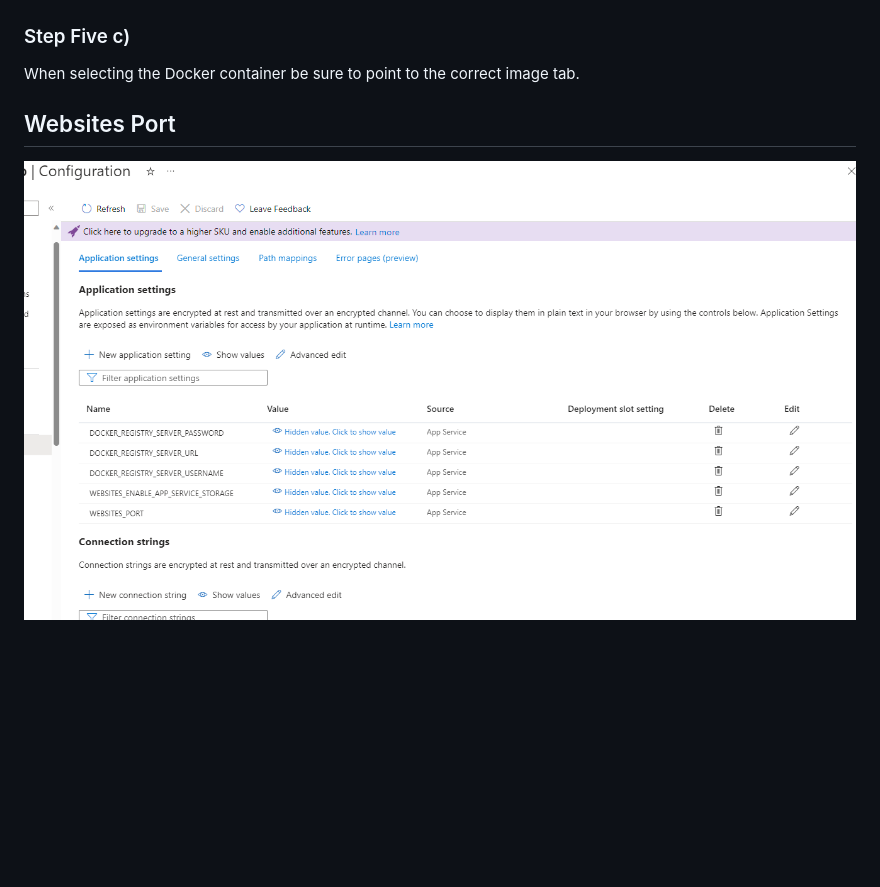
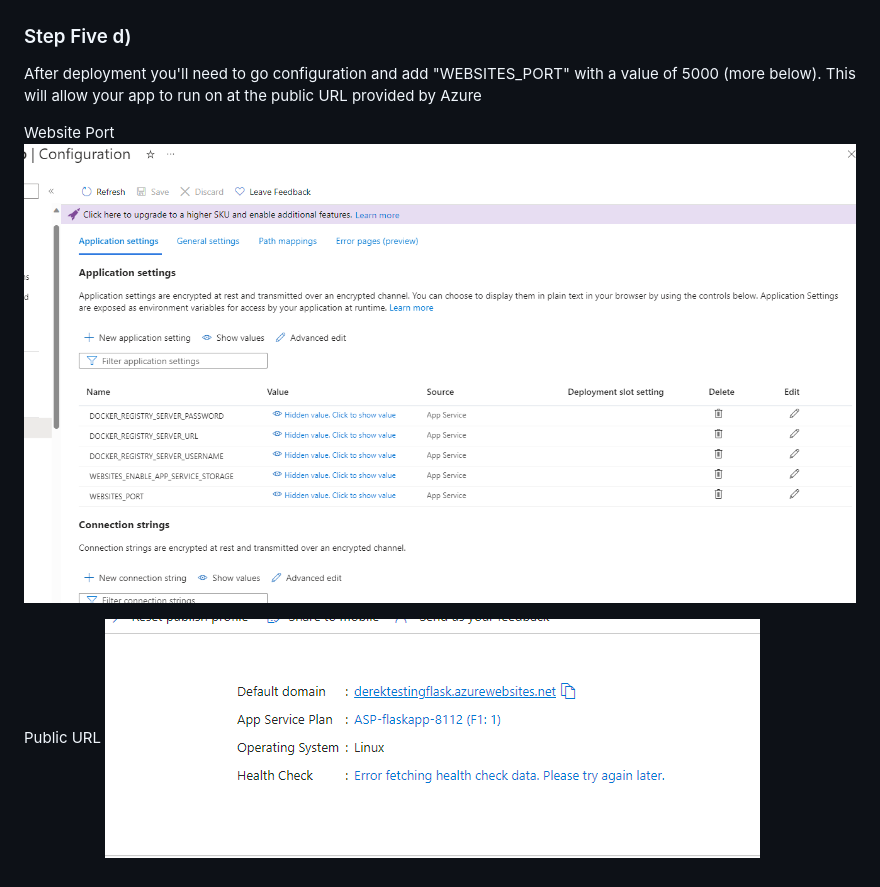
Before and after one commit to nogibjj/individual-project4-zg105, a Markdown page: README.md, the part around the change. Drawn GitHub-style; pictures changed too: image-5.png (added); blank space fills up the shorter version.

Commit message:
Finally got it

```diff
--- a/README.md
+++ b/README.md
@@ -46,9 +46,11 @@ When selecting the Docker container be sure to point to the correct image tab.
 ![Alt text](image-2.png)
 
 
-### Step Five c)
-When selecting the Docker container be sure to point to the correct image tab.
+### Step Five d)
+After deployment you'll need to go configuration and add "WEBSITES_PORT" with a value of 5000 (more below). This will allow your app to run on at the public URL provided by Azure
 
+Website Port
+![Alt text](image-4.png)
 
-## Websites Port
-![Alt text](image-4.png)
+Public URL
+![Alt text](image-5.png)
```
